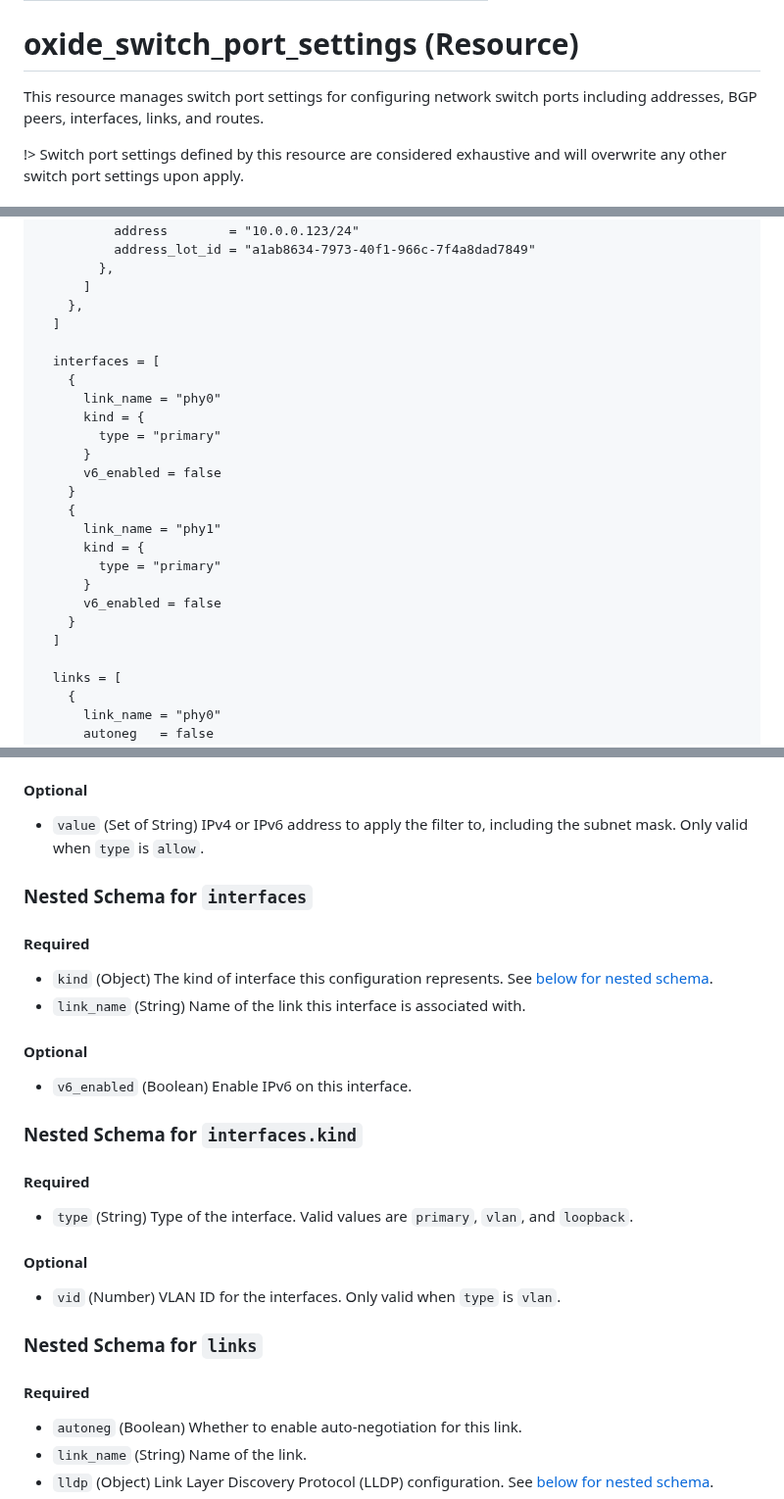
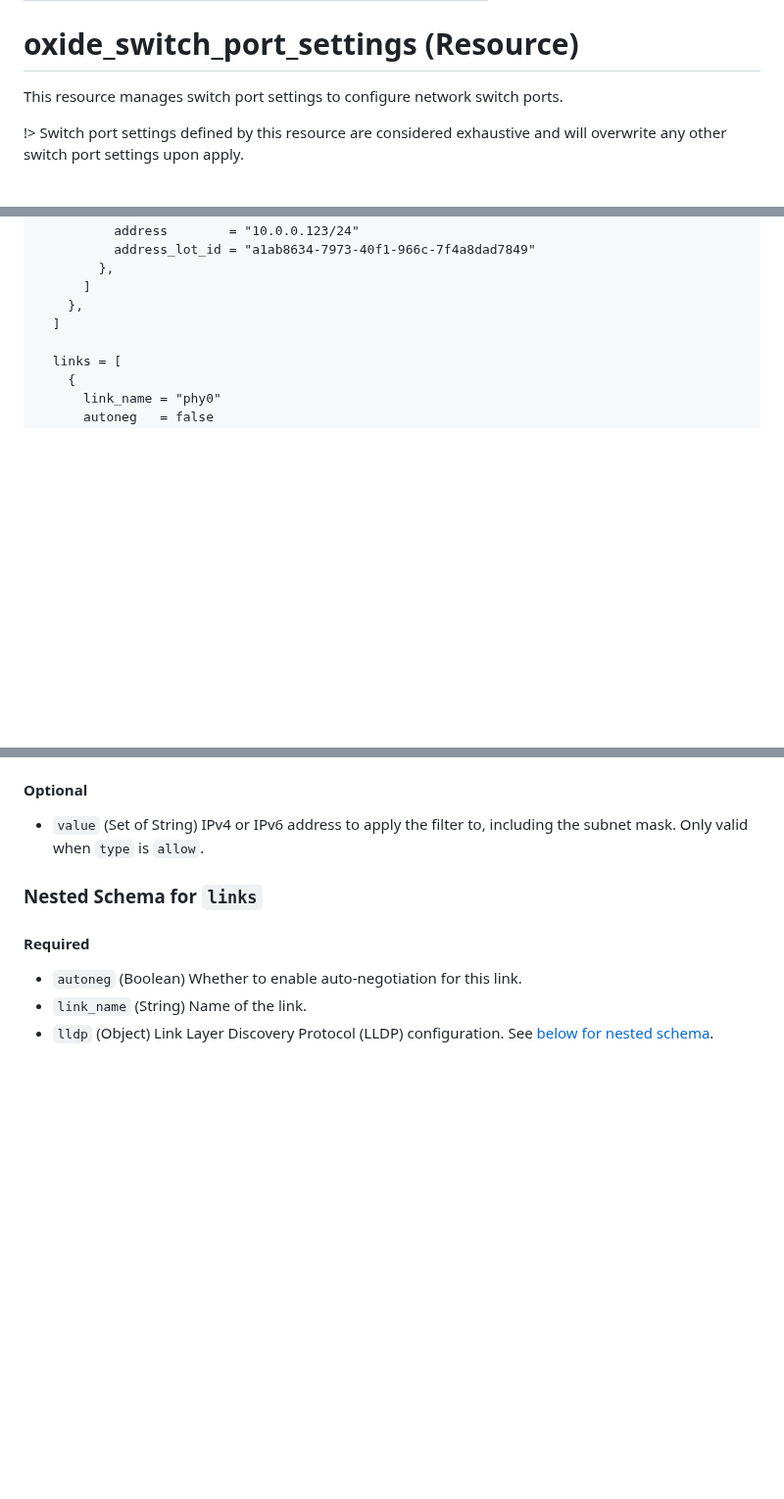
Before and after one commit to oxidecomputer/terraform-provider-oxide, a Markdown page: docs/resources/oxide_switch_port_settings.md, 3 parts joined by grey strips. Shown at 98% size. Rendered like a GitHub page; blank space fills up the shorter version.

Commit message:
resource(switch_port_settings): update documentation

```diff
--- a/docs/resources/oxide_switch_port_settings.md
+++ b/docs/resources/oxide_switch_port_settings.md
@@ -4,8 +4,7 @@ page_title: "oxide_switch_port_settings Resource - terraform-provider-oxide"
 
 # oxide_switch_port_settings (Resource)
 
-This resource manages switch port settings for configuring network switch ports
-including addresses, BGP peers, interfaces, links, and routes.
+This resource manages switch port settings to configure network switch ports.
 
 !> Switch port settings defined by this resource are considered exhaustive and
 will overwrite any other switch port settings upon apply.
@@ -42,23 +41,6 @@ resource "oxide_switch_port_settings" "example" {
         },
       ]
     },
-  ]
-
-  interfaces = [
-    {
-      link_name = "phy0"
-      kind = {
-        type = "primary"
-      }
-      v6_enabled = false
-    }
-    {
-      link_name = "phy1"
-      kind = {
-        type = "primary"
-      }
-      v6_enabled = false
-    }
   ]
 
   links = [
@@ -212,31 +192,6 @@ resource "oxide_switch_port_settings" "example" {
 
 - `value` (Set of String) IPv4 or IPv6 address to apply the filter to, including the subnet mask. Only valid when `type` is `allow`.
 
-<a id="nestedatt--interfaces"></a>
-
-### Nested Schema for `interfaces`
-
-#### Required
-
-- `kind` (Object) The kind of interface this configuration represents. See [below for nested schema](#nestedatt--interfaces--kind).
-- `link_name` (String) Name of the link this interface is associated with.
-
-#### Optional
-
-- `v6_enabled` (Boolean) Enable IPv6 on this interface.
-
-<a id="nestedatt--interfaces--kind"></a>
-
-### Nested Schema for `interfaces.kind`
-
-#### Required
-
-- `type` (String) Type of the interface. Valid values are `primary`, `vlan`, and `loopback`.
-
-#### Optional
-
-- `vid` (Number) VLAN ID for the interfaces. Only valid when `type` is `vlan`.
-
 <a id="nestedatt--links"></a>
 
 ### Nested Schema for `links`
```
Also changed, not shown: other parts of docs/resources/oxide_switch_port_settings.md (+0 -2 lines).
